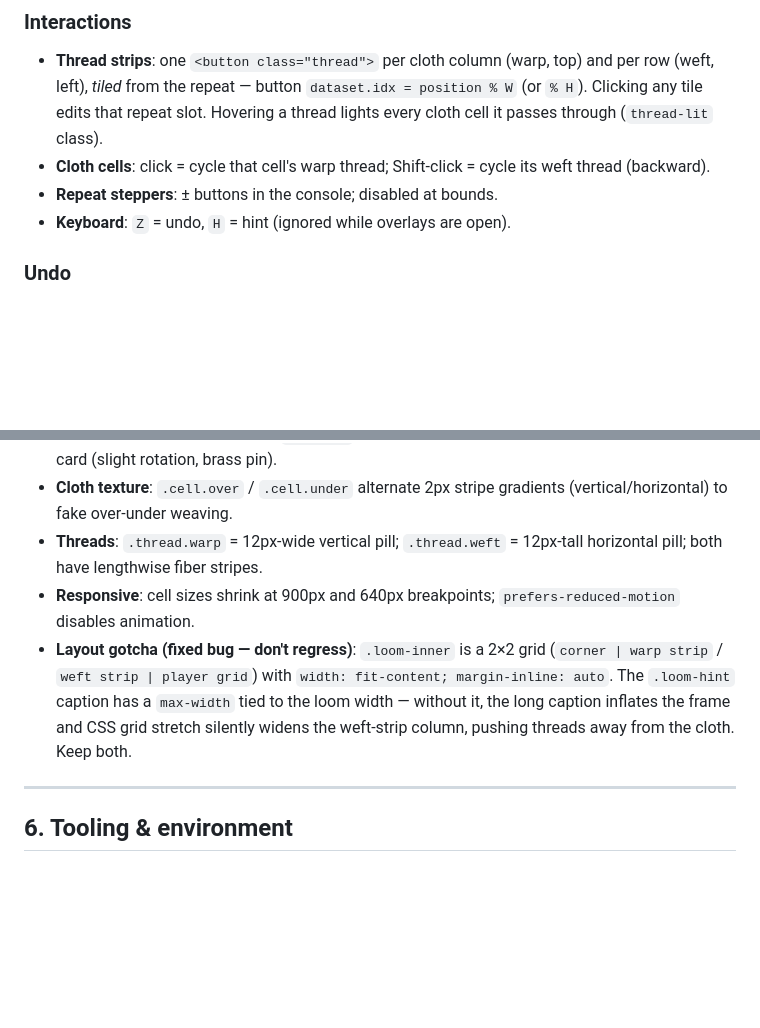
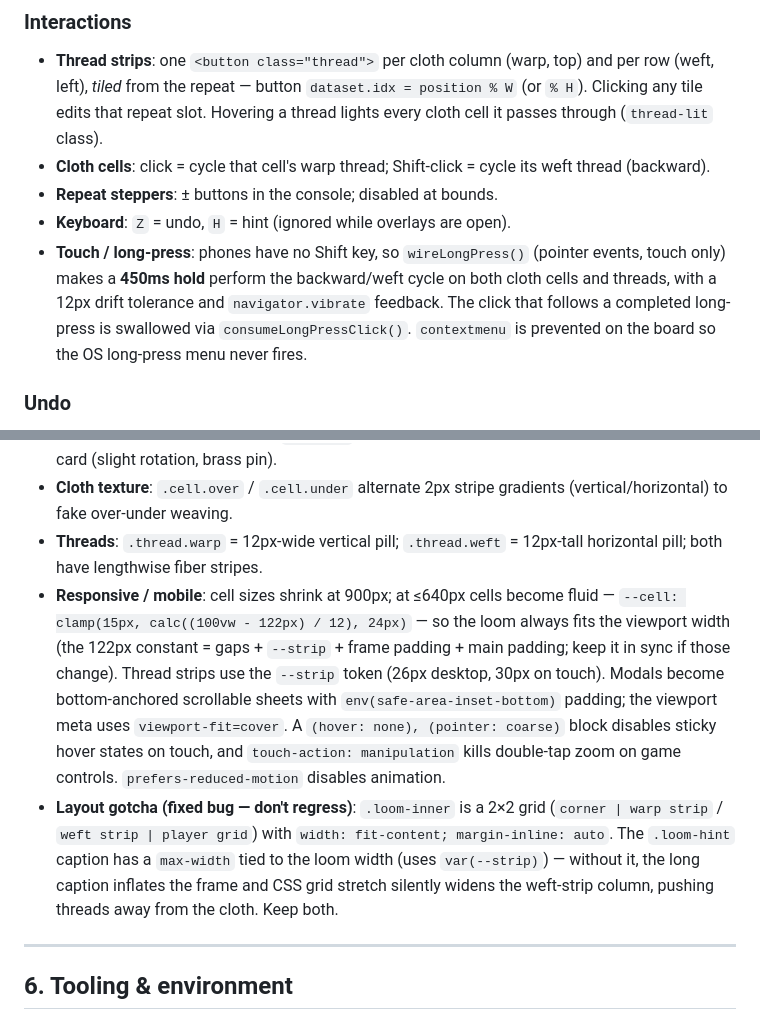
Before and after one commit to nighomni123/Loom_game, a Markdown page: AGENTS.md, 2 parts joined by grey strips. Drawn GitHub-style; blank space fills up the shorter version.

```diff
--- a/AGENTS.md
+++ b/AGENTS.md
@@ -74,6 +74,7 @@ Everything else (levels, hints, par) derives from this rule. The sample target i
 - **Cloth cells**: click = cycle that cell's warp thread; Shift-click = cycle its weft thread (backward).
 - **Repeat steppers**: ± buttons in the console; disabled at bounds.
 - **Keyboard**: `Z` = undo, `H` = hint (ignored while overlays are open).
+- **Touch / long-press**: phones have no Shift key, so `wireLongPress()` (pointer events, touch only) makes a **450ms hold** perform the backward/weft cycle on both cloth cells and threads, with a 12px drift tolerance and `navigator.vibrate` feedback. The click that follows a completed long-press is swallowed via `consumeLongPressClick()`. `contextmenu` is prevented on the board so the OS long-press menu never fires.
 
 ### Undo
 - Every mutating action calls `pushUndo()` first (snapshot of `W, H, warpSeq, weftSeq, moves`; capped at 200). `undo()` restores and rebuilds strips if structure changed. Undo is disabled after a win.
@@ -131,8 +132,8 @@ Boot sequence (`DOMContentLoaded`): `cacheDom()` → `buildFabric()` ×2 → `wi
 - **Aesthetic**: warm linen background with a faint woven grid (two repeating-linear-gradients), wooden loom frame with grain (`::before` overlay), sample shown as a pinned paper swatch card (slight rotation, brass pin).
 - **Cloth texture**: `.cell.over` / `.cell.under` alternate 2px stripe gradients (vertical/horizontal) to fake over-under weaving.
 - **Threads**: `.thread.warp` = 12px-wide vertical pill; `.thread.weft` = 12px-tall horizontal pill; both have lengthwise fiber stripes.
-- **Responsive**: cell sizes shrink at 900px and 640px breakpoints; `prefers-reduced-motion` disables animation.
-- **Layout gotcha (fixed bug — don't regress)**: `.loom-inner` is a 2×2 grid (`corner | warp strip` / `weft strip | player grid`) with `width: fit-content; margin-inline: auto`. The `.loom-hint` caption has a `max-width` tied to the loom width — without it, the long caption inflates the frame and CSS grid stretch silently widens the weft-strip column, pushing threads away from the cloth. Keep both.
+- **Responsive / mobile**: cell sizes shrink at 900px; at ≤640px cells become fluid — `--cell: clamp(15px, calc((100vw - 122px) / 12), 24px)` — so the loom always fits the viewport width (the 122px constant = gaps + `--strip` + frame padding + main padding; keep it in sync if those change). Thread strips use the `--strip` token (26px desktop, 30px on touch). Modals become bottom-anchored scrollable sheets with `env(safe-area-inset-bottom)` padding; the viewport meta uses `viewport-fit=cover`. A `(hover: none), (pointer: coarse)` block disables sticky hover states on touch, and `touch-action: manipulation` kills double-tap zoom on game controls. `prefers-reduced-motion` disables animation.
+- **Layout gotcha (fixed bug — don't regress)**: `.loom-inner` is a 2×2 grid (`corner | warp strip` / `weft strip | player grid`) with `width: fit-content; margin-inline: auto`. The `.loom-hint` caption has a `max-width` tied to the loom width (uses `var(--strip)`) — without it, the long caption inflates the frame and CSS grid stretch silently widens the weft-strip column, pushing threads away from the cloth. Keep both.
 
 ---
 
```
Also changed, not shown: README.md (+5 -1 lines), screenshots/gameplay.png, screenshots/intro.png, screenshots/library.png, screenshots/mobile.png (added), screenshots/solved.png, 5 other files.
